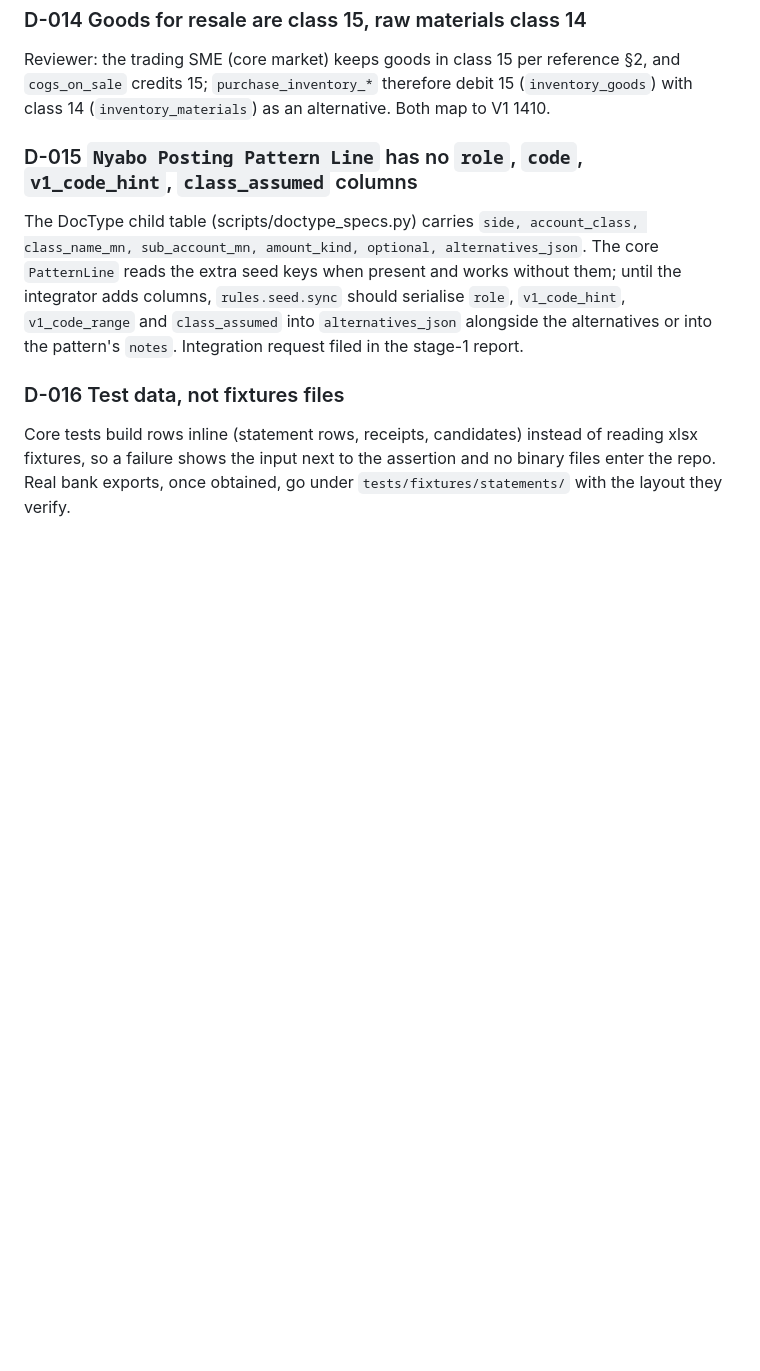
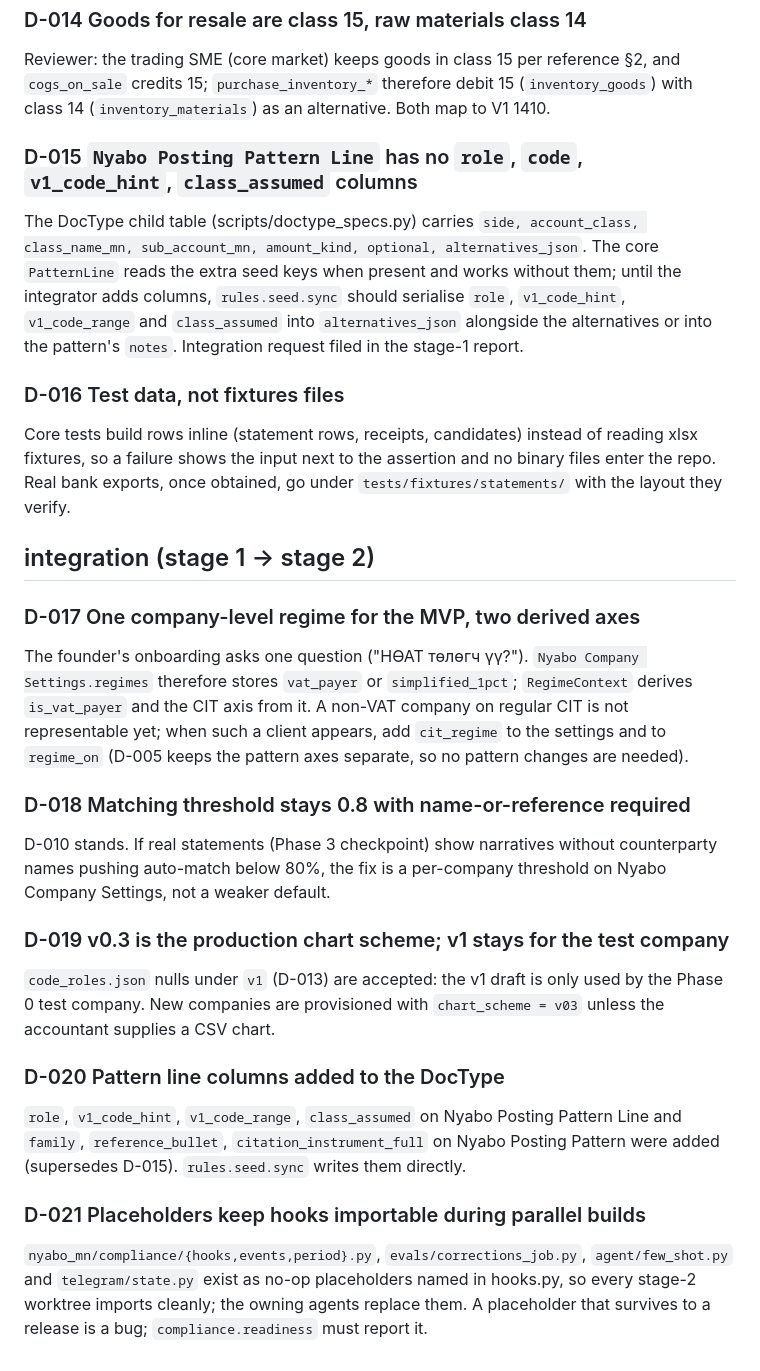
Before and after one commit to tulga-dev/Nyabo, a Markdown page: docs/DECISIONS.md, the part around the change. GitHub-like rendering; blank space fills up the shorter version.

Commit message:
docs: integrator decisions D-017 to D-021
Co-Authored-By: Claude Fable 5.1 <noreply@anthropic.com>

```diff
--- a/docs/DECISIONS.md
+++ b/docs/DECISIONS.md
@@ -131,3 +131,33 @@ Core tests build rows inline (statement rows, receipts, candidates) instead of r
 xlsx fixtures, so a failure shows the input next to the assertion and no binary files
 enter the repo. Real bank exports, once obtained, go under `tests/fixtures/statements/`
 with the layout they verify.
+
+## integration (stage 1 → stage 2)
+
+### D-017 One company-level regime for the MVP, two derived axes
+The founder's onboarding asks one question ("НӨАТ төлөгч үү?"). `Nyabo Company Settings.regimes`
+therefore stores `vat_payer` or `simplified_1pct`; `RegimeContext` derives `is_vat_payer` and the
+CIT axis from it. A non-VAT company on regular CIT is not representable yet; when such a client
+appears, add `cit_regime` to the settings and to `regime_on` (D-005 keeps the pattern axes
+separate, so no pattern changes are needed).
+
+### D-018 Matching threshold stays 0.8 with name-or-reference required
+D-010 stands. If real statements (Phase 3 checkpoint) show narratives without counterparty
+names pushing auto-match below 80%, the fix is a per-company threshold on Nyabo Company
+Settings, not a weaker default.
+
+### D-019 v0.3 is the production chart scheme; v1 stays for the test company
+`code_roles.json` nulls under `v1` (D-013) are accepted: the v1 draft is only used by the
+Phase 0 test company. New companies are provisioned with `chart_scheme = v03` unless the
+accountant supplies a CSV chart.
+
+### D-020 Pattern line columns added to the DocType
+`role`, `v1_code_hint`, `v1_code_range`, `class_assumed` on Nyabo Posting Pattern Line and
+`family`, `reference_bullet`, `citation_instrument_full` on Nyabo Posting Pattern were added
+(supersedes D-015). `rules.seed.sync` writes them directly.
+
+### D-021 Placeholders keep hooks importable during parallel builds
+`nyabo_mn/compliance/{hooks,events,period}.py`, `evals/corrections_job.py`, `agent/few_shot.py`
+and `telegram/state.py` exist as no-op placeholders named in hooks.py, so every stage-2 worktree
+imports cleanly; the owning agents replace them. A placeholder that survives to a release is a
+bug; `compliance.readiness` must report it.
```
